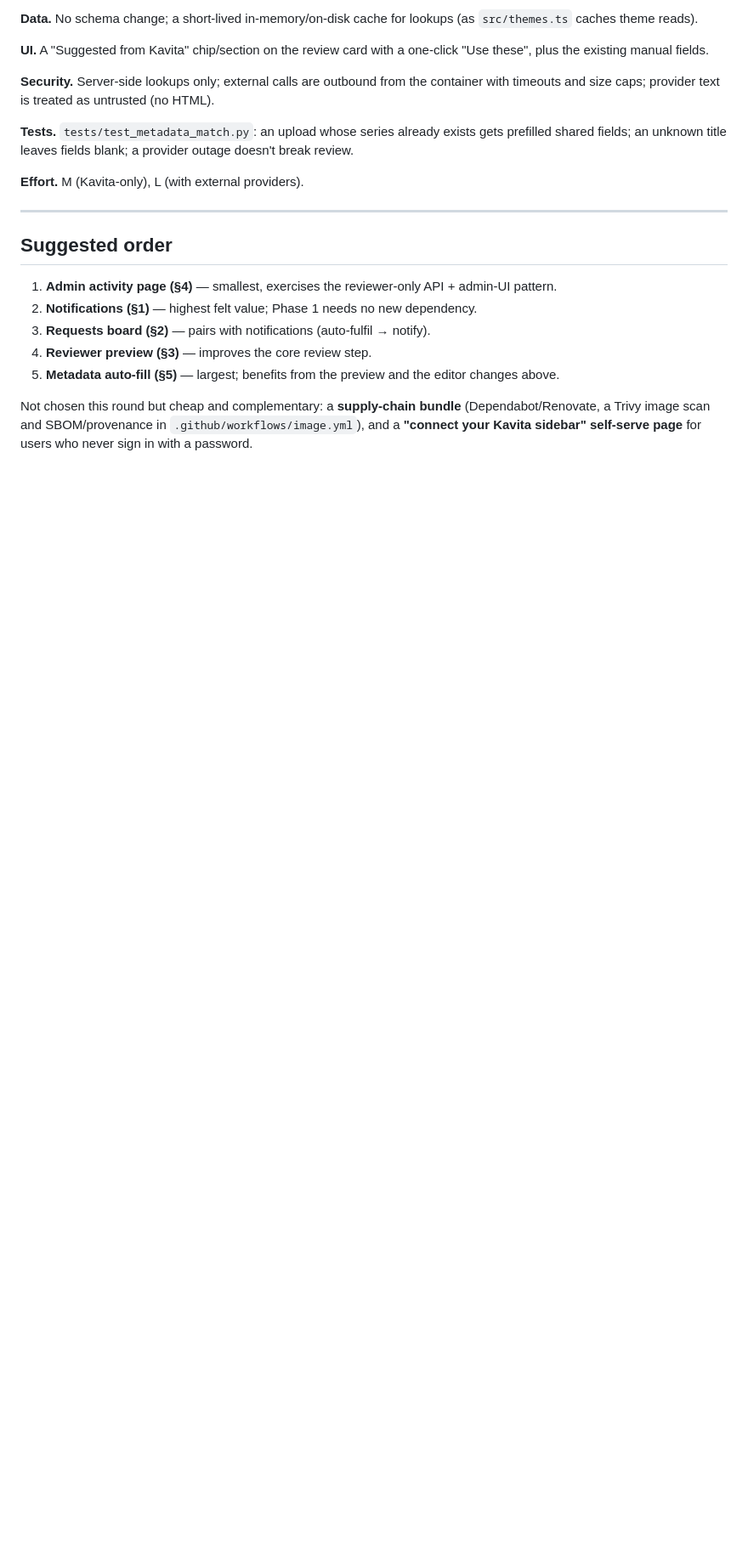
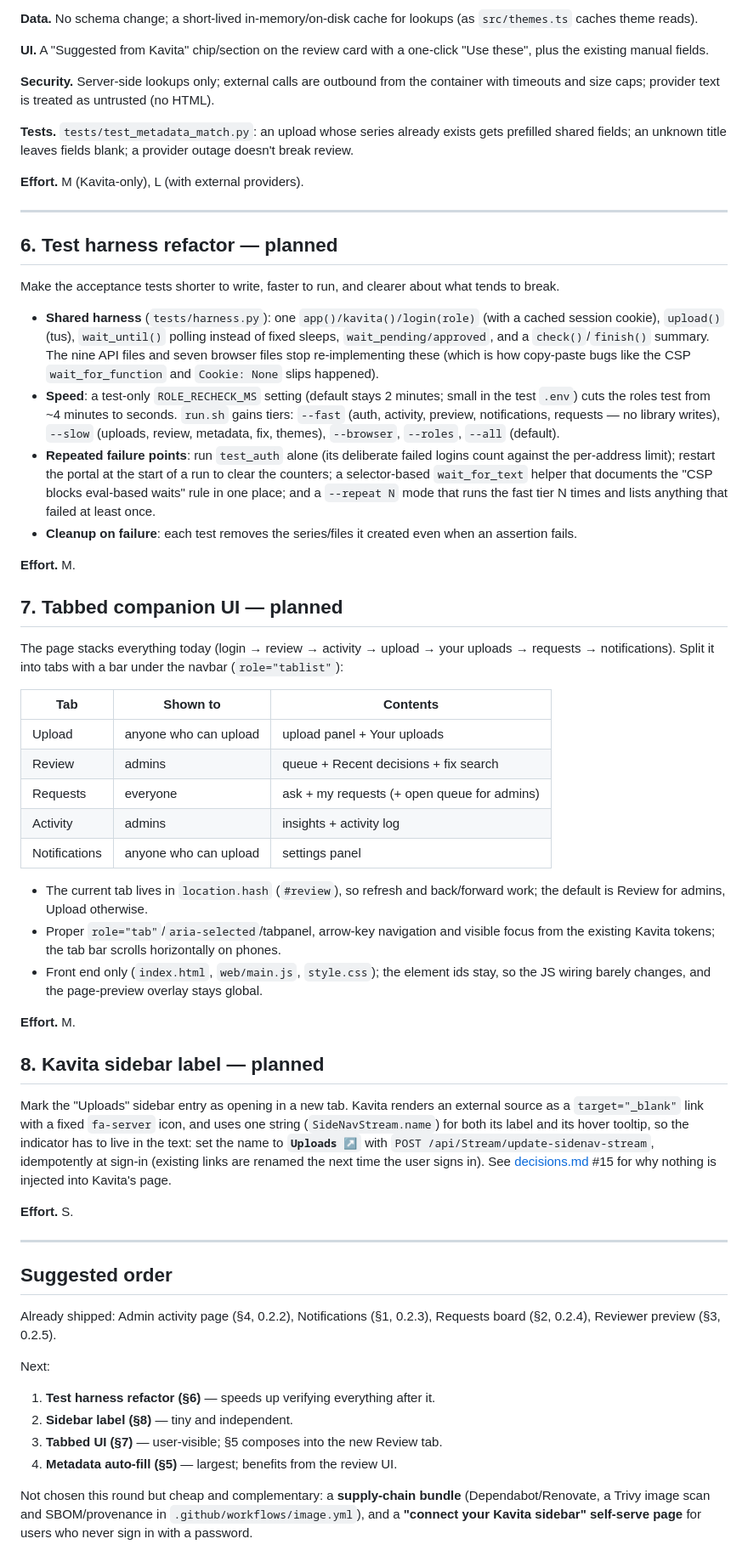
Before and after one commit to hsabort/kavita-companion, a Markdown page: docs/roadmap.md, the part around the change. Shown at 85% size. GitHub-like rendering; blank space fills up the shorter version.

Commit message:
docs: add the test-harness refactor, tabbed UI and sidebar-label tasks to the roadmap

```diff
--- a/docs/roadmap.md
+++ b/docs/roadmap.md
@@ -208,13 +208,72 @@ fields; an unknown title leaves fields blank; a provider outage doesn't break re
 
 ---
 
+## 6. Test harness refactor — planned
+
+Make the acceptance tests shorter to write, faster to run, and clearer about what tends to break.
+
+- **Shared harness** (`tests/harness.py`): one `app()/kavita()/login(role)` (with a cached session
+  cookie), `upload()` (tus), `wait_until()` polling instead of fixed sleeps, `wait_pending/approved`, and
+  a `check()`/`finish()` summary. The nine API files and seven browser files stop re-implementing these
+  (which is how copy-paste bugs like the CSP `wait_for_function` and `Cookie: None` slips happened).
+- **Speed**: a test-only `ROLE_RECHECK_MS` setting (default stays 2 minutes; small in the test `.env`)
+  cuts the roles test from ~4 minutes to seconds. `run.sh` gains tiers: `--fast` (auth, activity, preview,
+  notifications, requests — no library writes), `--slow` (uploads, review, metadata, fix, themes),
+  `--browser`, `--roles`, `--all` (default).
+- **Repeated failure points**: run `test_auth` alone (its deliberate failed logins count against the
+  per-address limit); restart the portal at the start of a run to clear the counters; a selector-based
+  `wait_for_text` helper that documents the "CSP blocks eval-based waits" rule in one place; and a
+  `--repeat N` mode that runs the fast tier N times and lists anything that failed at least once.
+- **Cleanup on failure**: each test removes the series/files it created even when an assertion fails.
+
+**Effort.** M.
+
+## 7. Tabbed companion UI — planned
+
+The page stacks everything today (login → review → activity → upload → your uploads → requests →
+notifications). Split it into tabs with a bar under the navbar (`role="tablist"`):
+
+| Tab | Shown to | Contents |
+|---|---|---|
+| Upload | anyone who can upload | upload panel + Your uploads |
+| Review | admins | queue + Recent decisions + fix search |
+| Requests | everyone | ask + my requests (+ open queue for admins) |
+| Activity | admins | insights + activity log |
+| Notifications | anyone who can upload | settings panel |
+
+- The current tab lives in `location.hash` (`#review`), so refresh and back/forward work; the default is
+  Review for admins, Upload otherwise.
+- Proper `role="tab"`/`aria-selected`/tabpanel, arrow-key navigation and visible focus from the existing
+  Kavita tokens; the tab bar scrolls horizontally on phones.
+- Front end only (`index.html`, `web/main.js`, `style.css`); the element ids stay, so the JS wiring barely
+  changes, and the page-preview overlay stays global.
+
+**Effort.** M.
+
+## 8. Kavita sidebar label — planned
+
+Mark the "Uploads" sidebar entry as opening in a new tab. Kavita renders an external source as a
+`target="_blank"` link with a fixed `fa-server` icon, and uses one string (`SideNavStream.name`) for both
+its label and its hover tooltip, so the indicator has to live in the text: set the name to **`Uploads ↗`**
+with `POST /api/Stream/update-sidenav-stream`, idempotently at sign-in (existing links are renamed the
+next time the user signs in). See [decisions.md](decisions.md) #15 for why nothing is injected into
+Kavita's page.
+
+**Effort.** S.
+
+---
+
 ## Suggested order
 
-1. **Admin activity page (§4)** — smallest, exercises the reviewer-only API + admin-UI pattern.
-2. **Notifications (§1)** — highest felt value; Phase 1 needs no new dependency.
-3. **Requests board (§2)** — pairs with notifications (auto-fulfil → notify).
-4. **Reviewer preview (§3)** — improves the core review step.
-5. **Metadata auto-fill (§5)** — largest; benefits from the preview and the editor changes above.
+Already shipped: Admin activity page (§4, 0.2.2), Notifications (§1, 0.2.3), Requests board (§2, 0.2.4),
+Reviewer preview (§3, 0.2.5).
+
+Next:
+
+1. **Test harness refactor (§6)** — speeds up verifying everything after it.
+2. **Sidebar label (§8)** — tiny and independent.
+3. **Tabbed UI (§7)** — user-visible; §5 composes into the new Review tab.
+4. **Metadata auto-fill (§5)** — largest; benefits from the review UI.
 
 Not chosen this round but cheap and complementary: a **supply-chain bundle** (Dependabot/Renovate, a
 Trivy image scan and SBOM/provenance in `.github/workflows/image.yml`), and a **"connect your Kavita
```
